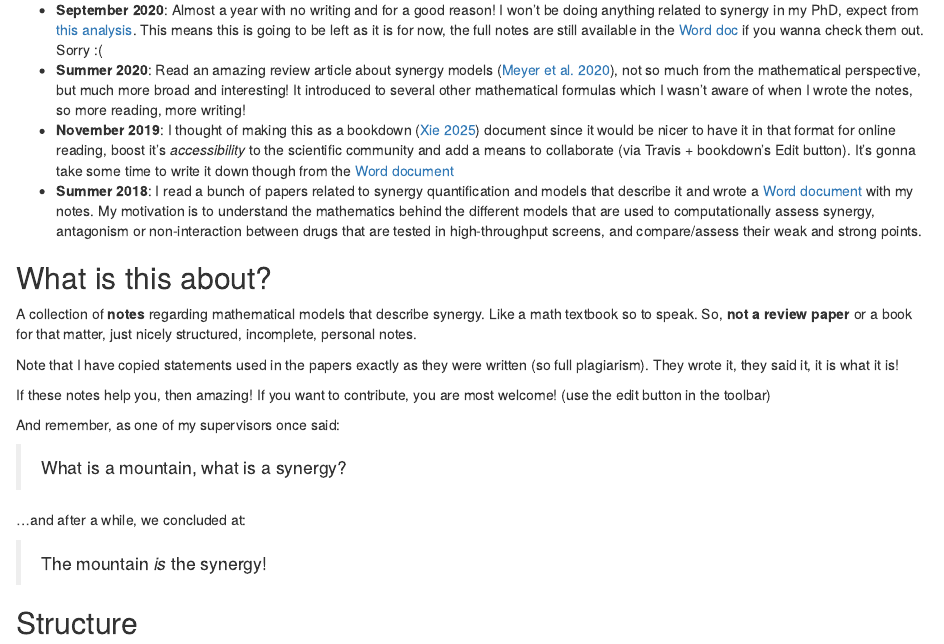
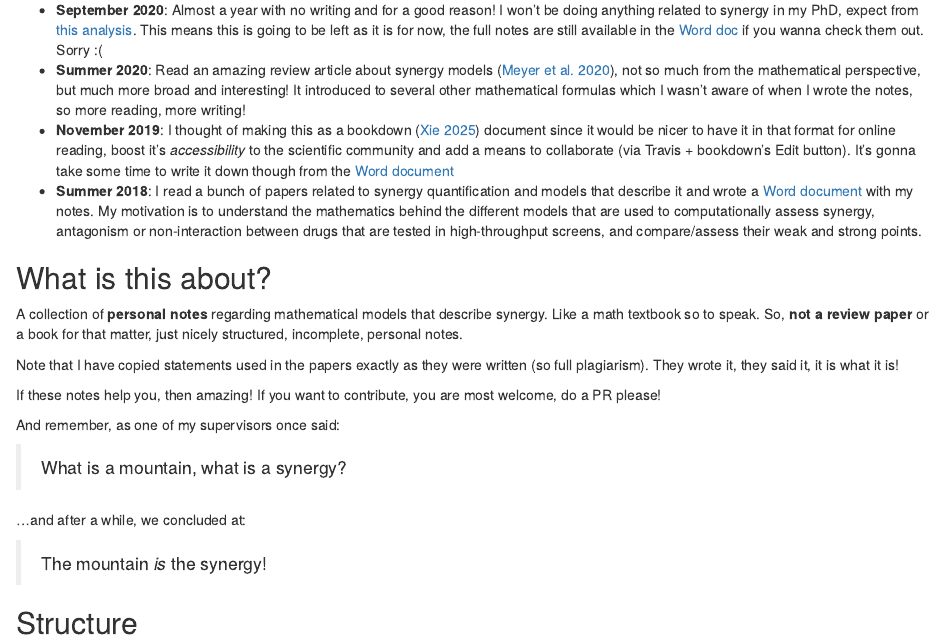
Before and after one commit to bblodfon/synergy-doc, an R Markdown document (index.Rmd): the page in a window 1100 px wide, from 240 px down. Rendered offline with R 4.5, knitr and Pandoc, with nearby package versions; drawn as R Markdown's standard HTML page in place of the format the file asks for.

Commit message:
minor (last) text changes

```diff
--- a/index.Rmd
+++ b/index.Rmd
@@ -31,7 +31,7 @@ My motivation is to understand the mathematics behind the different models that
 
 ## What is this about? {-}
 
-A collection of **notes** regarding mathematical models that describe synergy.
+A collection of **personal notes** regarding mathematical models that describe synergy.
 Like a math textbook so to speak.
 So, **not a review paper** or a book for that matter, just nicely structured, incomplete, personal notes.
 
@@ -39,7 +39,7 @@ Note that I have copied statements used in the papers exactly as they were writt
 They wrote it, they said it, it is what it is!
 
 If these notes help you, then amazing!
-If you want to contribute, you are most welcome! (use the edit button in the toolbar)
+If you want to contribute, you are most welcome, do a PR please!
 
 And remember, as one of my supervisors once said:
 
```
